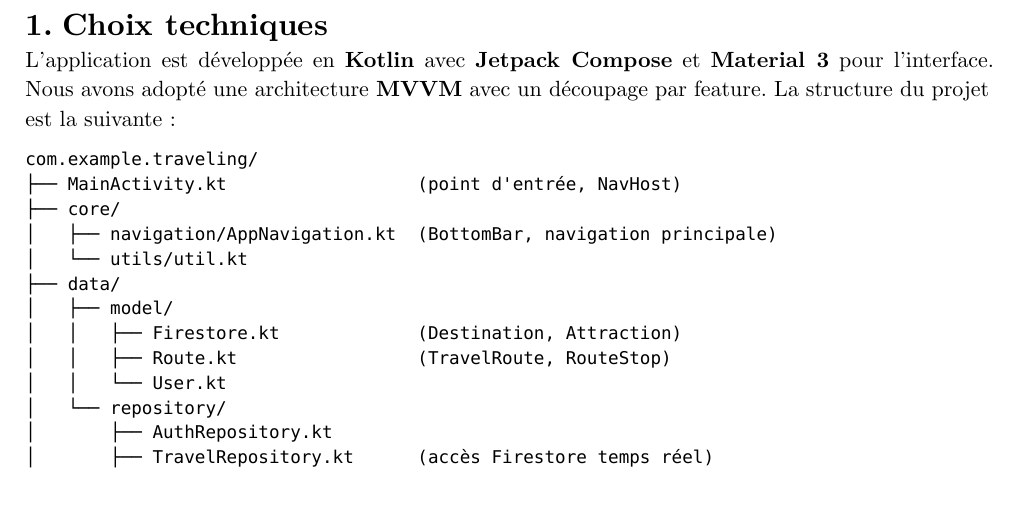
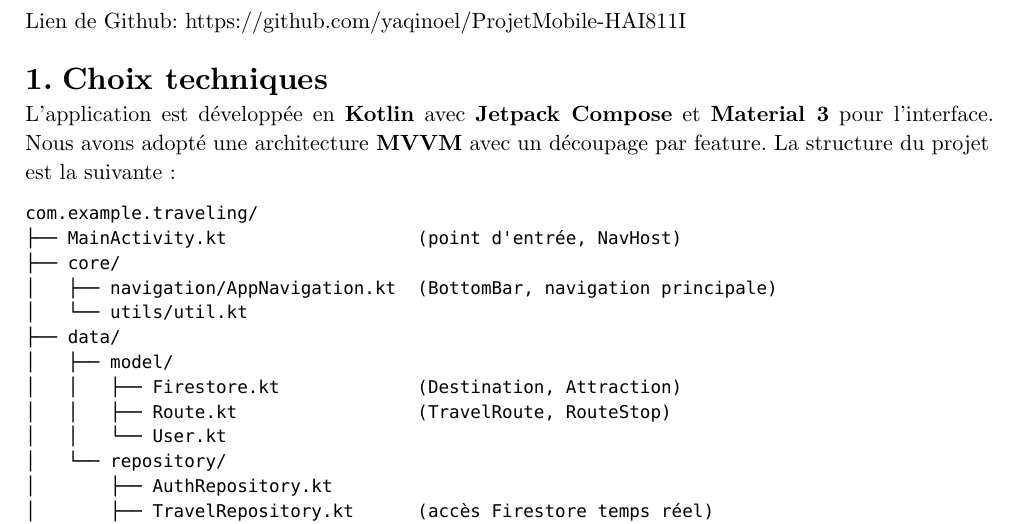
Before and after one commit to yaqinoel/ProjetMobile-HAI811I, a Typst document (Rapport/rapport_mi_parcours.typ): part of page 2 of 4, cut at the place of the change. Compiled offline with Typst 0.15.

Commit message:
Update rapport

```diff
--- a/Rapport/rapport_mi_parcours.typ
+++ b/Rapport/rapport_mi_parcours.typ
@@ -25,6 +25,7 @@
 ]
 #pagebreak()
 
+Lien de Github: https://github.com/yaqinoel/ProjetMobile-HAI811I
 // ─────────────────────────────────────
 = Choix techniques
 
```
Also changed, not shown: Rapport/rapport_mi_parcours.pdf (added).
